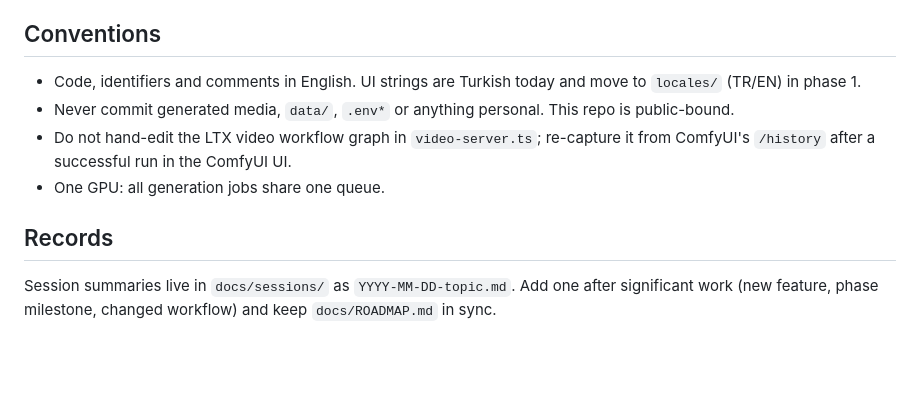
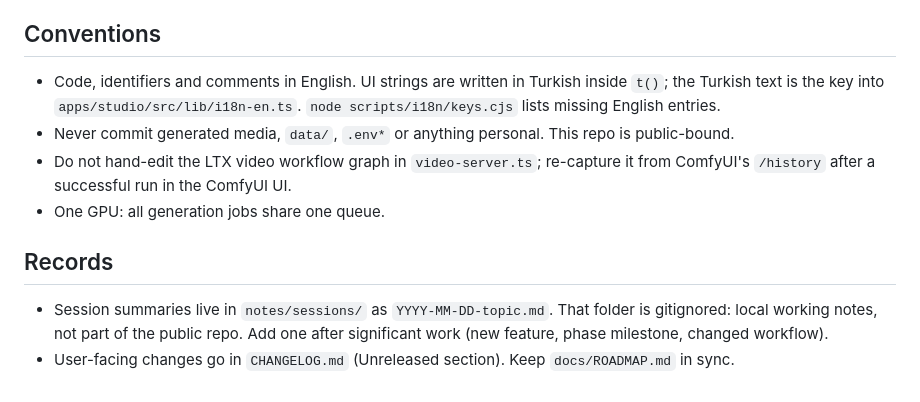
Before and after one commit to ilkay-bora/igor-app, a Markdown page: CLAUDE.md, the part around the change. GitHub-like rendering; blank space fills up the shorter version.

```diff
--- a/CLAUDE.md
+++ b/CLAUDE.md
@@ -6,11 +6,12 @@ Open-source, editor-first AI media studio with an MCP server and Electron shell.
 
 ## Conventions
 
-- Code, identifiers and comments in English. UI strings are Turkish today and move to `locales/` (TR/EN) in phase 1.
+- Code, identifiers and comments in English. UI strings are written in Turkish inside `t()`; the Turkish text is the key into `apps/studio/src/lib/i18n-en.ts`. `node scripts/i18n/keys.cjs` lists missing English entries.
 - Never commit generated media, `data/`, `.env*` or anything personal. This repo is public-bound.
 - Do not hand-edit the LTX video workflow graph in `video-server.ts`; re-capture it from ComfyUI's `/history` after a successful run in the ComfyUI UI.
 - One GPU: all generation jobs share one queue.
 
 ## Records
 
-Session summaries live in `docs/sessions/` as `YYYY-MM-DD-topic.md`. Add one after significant work (new feature, phase milestone, changed workflow) and keep `docs/ROADMAP.md` in sync.
+- Session summaries live in `notes/sessions/` as `YYYY-MM-DD-topic.md`. That folder is gitignored: local working notes, not part of the public repo. Add one after significant work (new feature, phase milestone, changed workflow).
+- User-facing changes go in `CHANGELOG.md` (Unreleased section). Keep `docs/ROADMAP.md` in sync.
```
Also changed, not shown: CHANGELOG.md (added, +16 -0 lines), README.md (+9 -5 lines), docs/sessions/2026-11-03-clean-repo.md (deleted, +0 -77 lines), docs/sessions/2026-11-05-background-resources.md (deleted, +0 -35 lines), docs/sessions/2026-11-05-i18n.md (deleted, +0 -29 lines), docs/sessions/2026-11-05-mcp-mvp.md (deleted, +0 -36 lines), docs/sessions/2026-11-05-quick-fixes.md (deleted, +0 -19 lines), docs/sessions/2026-11-05-readme-media.md (deleted, +0 -11 lines), docs/images/banner.png (added), 1 other file.
